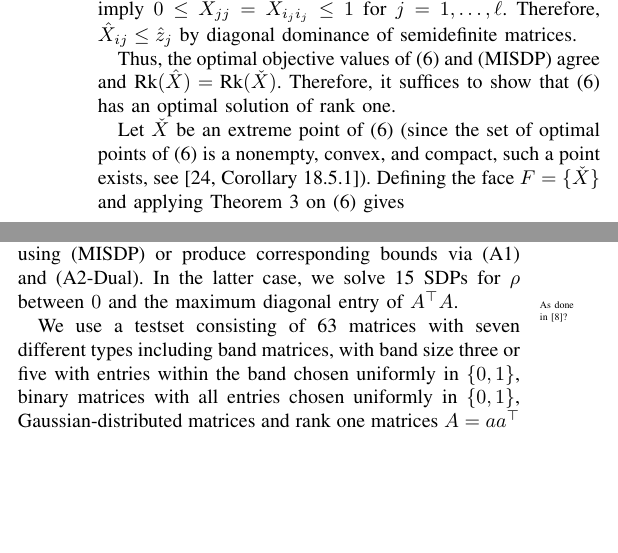
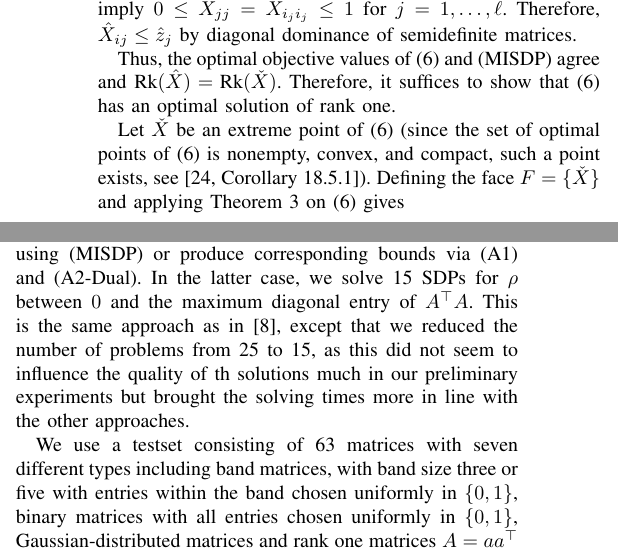
Before and after one commit to scipopt/SCIP-SDP, a LaTeX paper (RIP-MISDP-Paper/IEEE_RIP-MISDP.tex): two parts of the columns of page 4 of 6, joined at a grey line, cut so that both start at the same text, the shorter picture padded with empty space. Compiled offline with pdfLaTeX; a missing font is replaced by an installed copy or a similar font; a LaTeX package or settings file that is missing is left out.

Commit message:
explain numerical results in contrast to Asp08 in more detail

```diff
--- a/RIP-MISDP-Paper/IEEE_RIP-MISDP.tex
+++ b/RIP-MISDP-Paper/IEEE_RIP-MISDP.tex
@@ -468,7 +468,7 @@ Using this result on the projection of~\eqref{MISDP} onto the $X$ variables, yie
   suffices to show that \eqref{Proj} has an optimal solution of rank one.
 
   Let $\check{X}$ be an extreme point of \eqref{Proj} (since the set of
-  optimal points of~\eqref{Proj} is a nonempty, convex, and compact, such a
+  optimal points of~\eqref{Proj} is nonempty, convex, and compact, such a
   point exists, see~\cite[Corollary 18.5.1]{Roc70}). Defining the face $F =
   \{\check{X}\}$ and applying Theorem~\ref{patakiLemma} on \eqref{Proj}
   gives
@@ -545,7 +545,11 @@ SDPA~7.3.8. We compute the left- and right-hand restricted isometry
 constant $\alpha_k$ and $\beta_k$ either exactly using~\eqref{MISDP} or
 produce corresponding bounds via \eqref{Asp07} and \eqref{Asp08Dual}. In
 the latter case, we solve 15 SDPs for $\rho$ between~$0$ and the maximum
-diagonal entry of $A\T A$.\comment{As done in \cite{Asp08}?}
+diagonal entry of $A\T A$. This is the same approach as in \cite{Asp08},
+except that we reduced the number of problems from 25 to 15, as this did
+not seem to influence the quality of th solutions much in our preliminary
+experiments but brought the solving times more in line with the other
+approaches.
 
 We use a testset consisting of 63 matrices with seven
 different types including band matrices,
```
